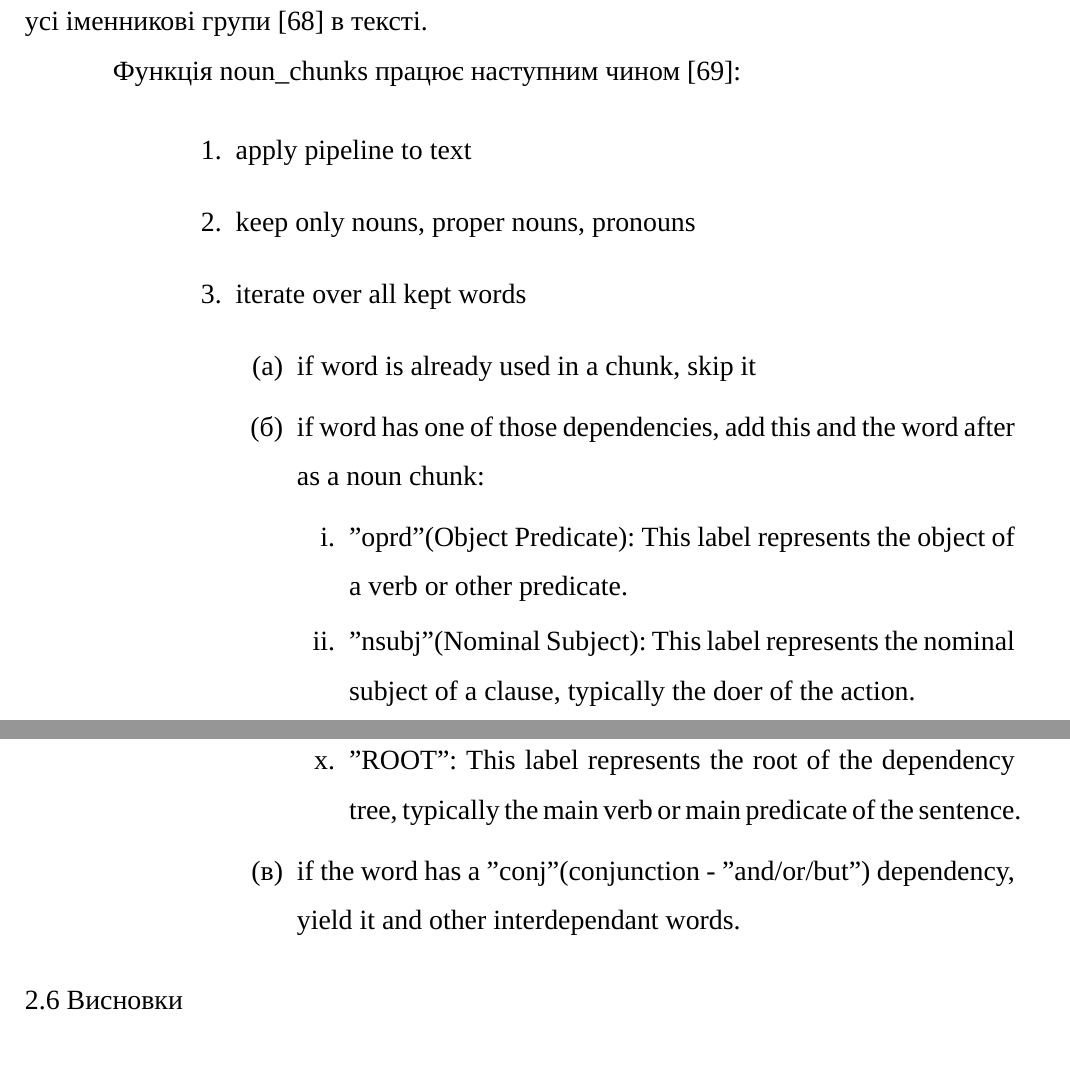
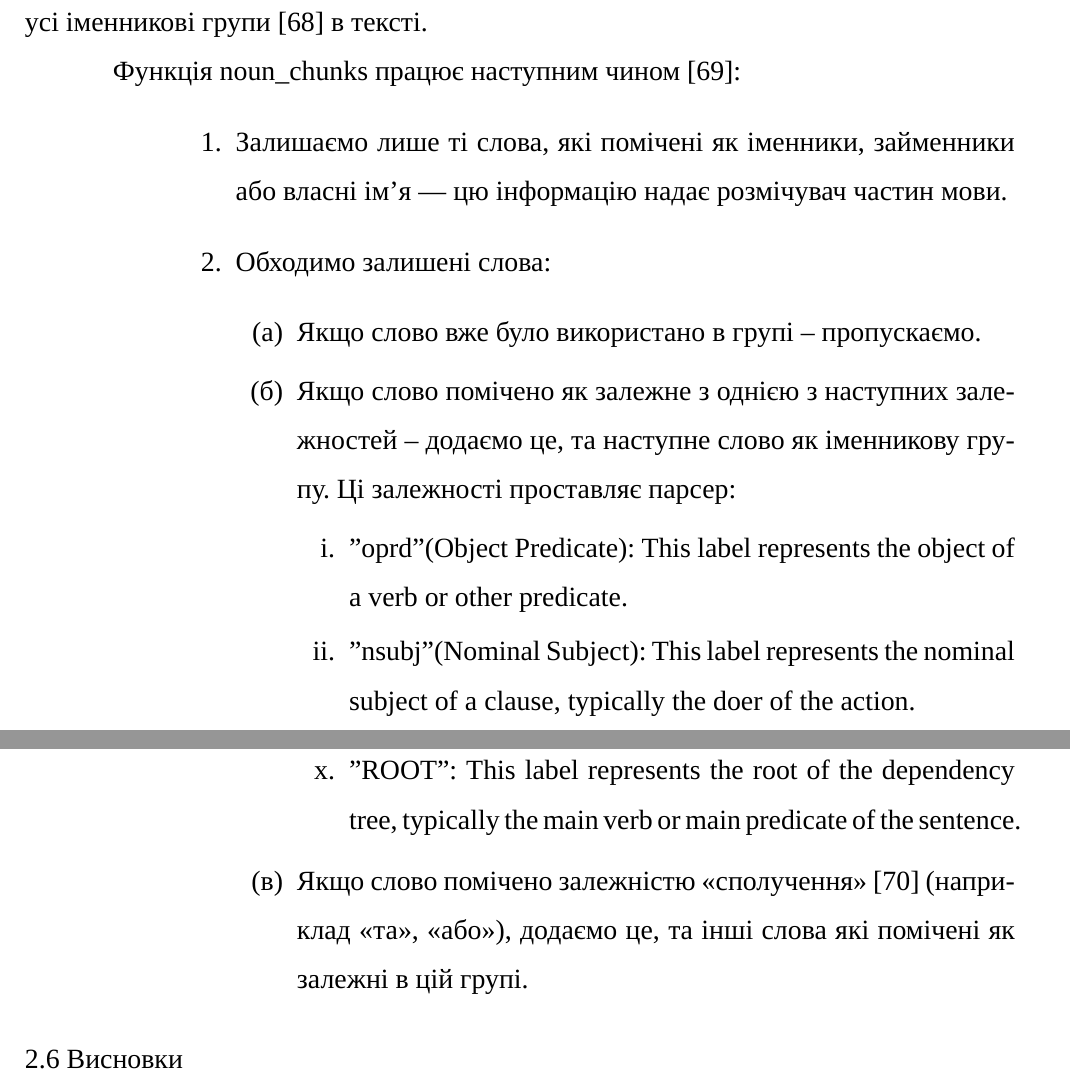
Before and after one commit to dazzlemon/diploma, a LaTeX document (doc/zapiska.tex): two parts of pages 32 and 33 of 50, joined at a grey line, cut so that both start at the same text. Compiled offline with XeLaTeX; a missing font is replaced by an installed copy or a similar font.

Commit message:
translate

```diff
--- a/doc/zapiska.tex
+++ b/doc/zapiska.tex
@@ -964,12 +964,13 @@
   Функція noun\_chunks працює наступним чином \cite{wiki_noun_chunks_impl}:
 
   \begin{enumerate}[labelindent=\dimexpr\parindent*2\relax, leftmargin=*]
-    \item apply pipeline to text
-    \item keep only nouns, proper nouns, pronouns
-    \item iterate over all kept words
+    \item Залишаємо лише ті слова, які помічені як іменники,
+      займенники або власні ім'я --- цю інформацію надає розмічувач частин мови.
+    \item Обходимо залишені слова:
     \begin{enumerate}
-      \item if word is already used in a chunk, skip it
-      \item if word has one of those dependencies, add this and the word after as a noun chunk:
+      \item Якщо слово вже було використано в групі -- пропускаємо.
+      \item Якщо слово помічено як залежне з однією з наступних залежностей -- додаємо це, та наступне слово як іменникову групу.
+        Ці залежності проставляє парсер:
         \begin{enumerate}
           \item "oprd" (Object Predicate): This label represents the object of a verb or other predicate.
           \item "nsubj" (Nominal Subject): This label represents the nominal subject of a clause, typically the doer of the action.
@@ -982,7 +983,9 @@
           \item "attr" (Attribute): This label represents an attribute or modifier of a noun.
           \item "ROOT": This label represents the root of the dependency tree, typically the main verb or main predicate of the sentence.
         \end{enumerate}
-     \item if the word has a "conj" (conjunction - "and/or/but") dependency, yield it and other interdependant words.
+     \item Якщо слово помічено залежністю «сполучення» \cite{wiki_conjunction}
+       (наприклад «та», «або»),
+       додаємо це, та інші слова які помічені як залежні в цій групі.
     \end{enumerate}
   \end{enumerate}
 
```
Also changed, not shown: doc/zapiska.bib (+6 -0 lines). Lines whose indentation alone changed are shown as unchanged.
